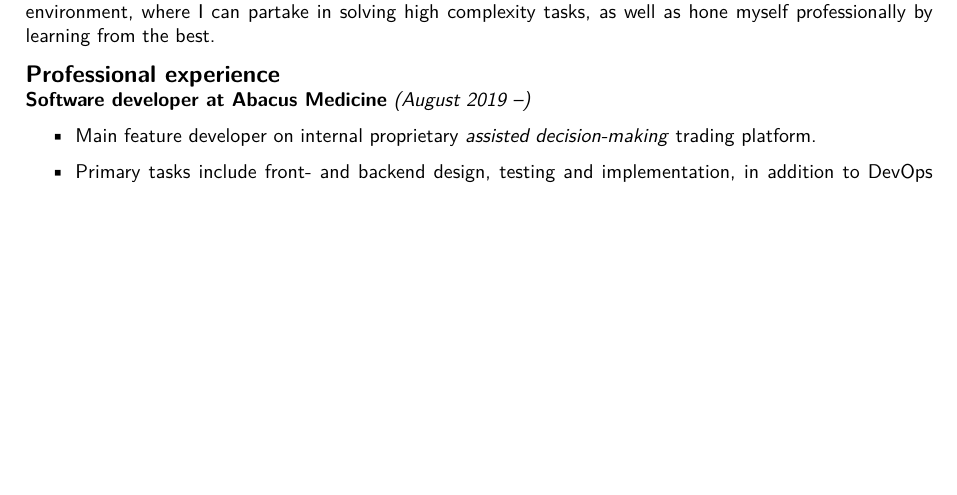
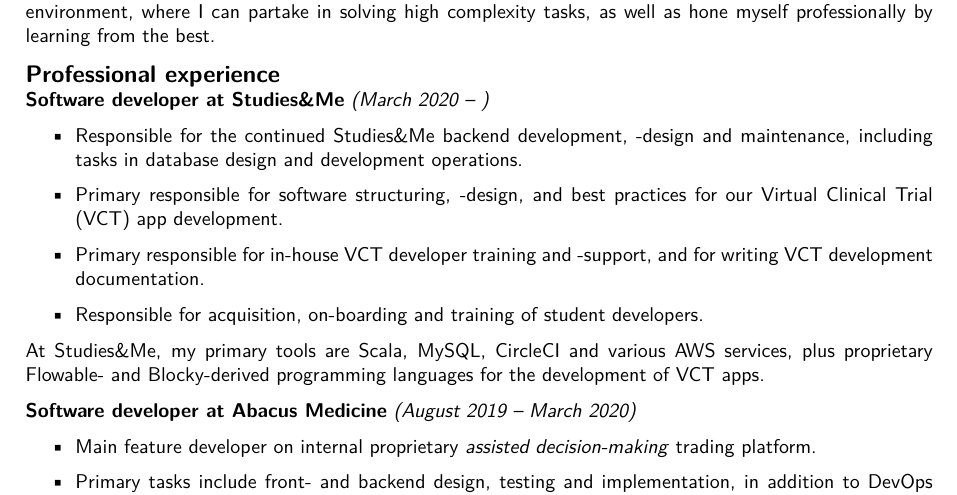
Before and after one commit to MikkelStorgaard/cv, a LaTeX CV (CV.tex): part of page 1 of 2 before the commit and part of page 1 of 3 after it, cut so that both start at the same text, the shorter picture padded with empty space. Compiled offline with XeLaTeX.

Commit message:
added StudiesAndMe

```diff
--- a/CV.tex
+++ b/CV.tex
@@ -81,7 +81,20 @@
 best.
 
 \subsection*{Professional experience}
-\textbf{Software developer at Abacus Medicine} \textit{(August 2019 --)}
+\textbf{Software developer at Studies\&Me} \textit{(March 2020 -- )}
+\begin{itemize}[topsep=0pt]
+\item Responsible for the continued Studies\&Me backend development, -design and maintenance, including tasks in database design and development operations.
+
+\item Primary responsible for software structuring, -design, and best practices for our Virtual Clinical Trial (VCT) app development.
+
+\item Primary responsible for in-house VCT developer training and -support, and for writing VCT development documentation.
+
+\item Responsible for acquisition, on-boarding and training of student developers.
+\end{itemize}
+
+At Studies\&Me, my primary tools are Scala, MySQL, CircleCI and various AWS services, plus proprietary Flowable- and Blocky-derived programming languages for the development of VCT apps.
+
+\textbf{Software developer at Abacus Medicine} \textit{(August 2019 -- March 2020)}
   \begin{itemize}[topsep=0pt]
   \item Main feature developer on internal proprietary \textit{assisted
       decision-making} trading platform.
```
Also changed, not shown: CV.pdf, CV.tex (5 more changed lines).
